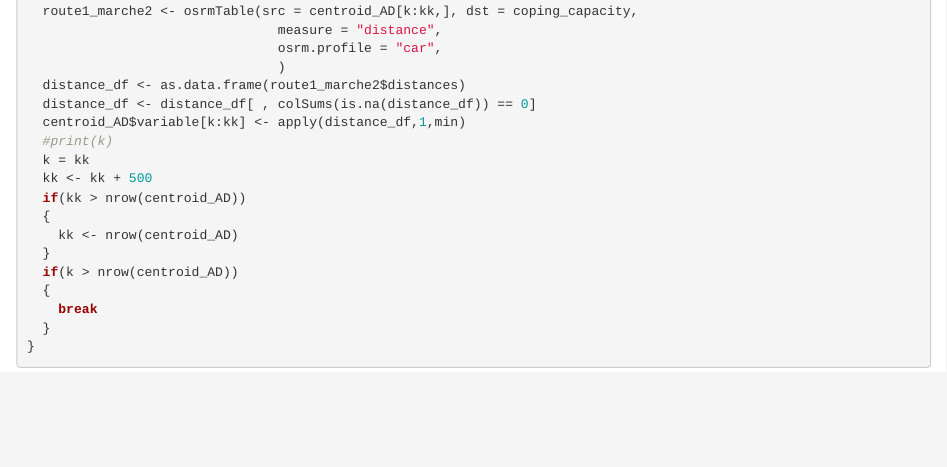
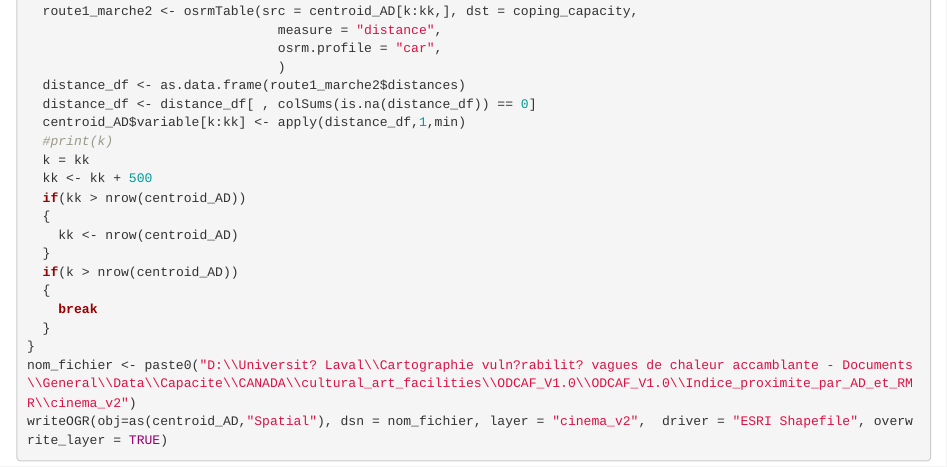
Before and after one commit to jpgilbert1/Cartographie_chaleur_vulnerabilite, an R Markdown document (Codes/English/Indice_de_proximite_eng.Rmd): the page in a window 1100 px wide, from 810 px down. Rendered offline with R 4.5, knitr and Pandoc, with nearby package versions.

Commit message:
Création du fichier

````diff
--- a/Codes/English/Indice_de_proximite_eng.Rmd
+++ b/Codes/English/Indice_de_proximite_eng.Rmd
@@ -58,4 +58,6 @@ for (k in seq(from = 1, to = nrow(centroid_AD), by = 500))
     break
   }
 }
+nom_fichier <- paste0("D:\\Universit? Laval\\Cartographie vuln?rabilit? vagues de chaleur accamblante - Documents\\General\\Data\\Capacite\\CANADA\\cultural_art_facilities\\ODCAF_V1.0\\ODCAF_V1.0\\Indice_proximite_par_AD_et_RMR\\cinema_v2")
+writeOGR(obj=as(centroid_AD,"Spatial"), dsn = nom_fichier, layer = "cinema_v2",  driver = "ESRI Shapefile", overwrite_layer = TRUE)
 ```
````
